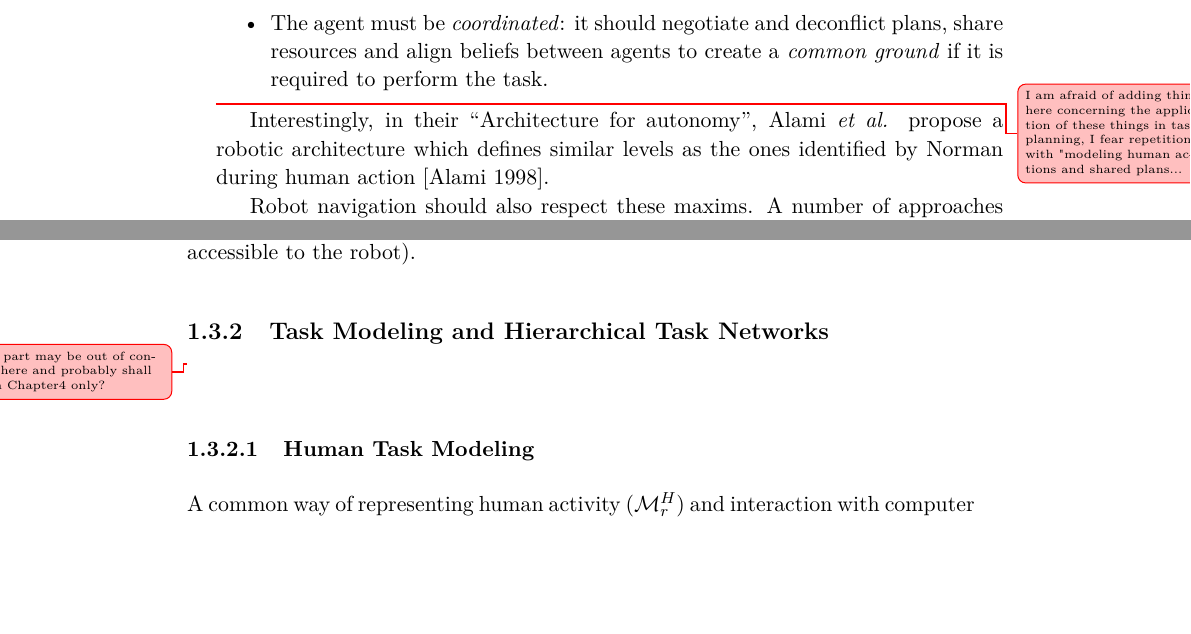
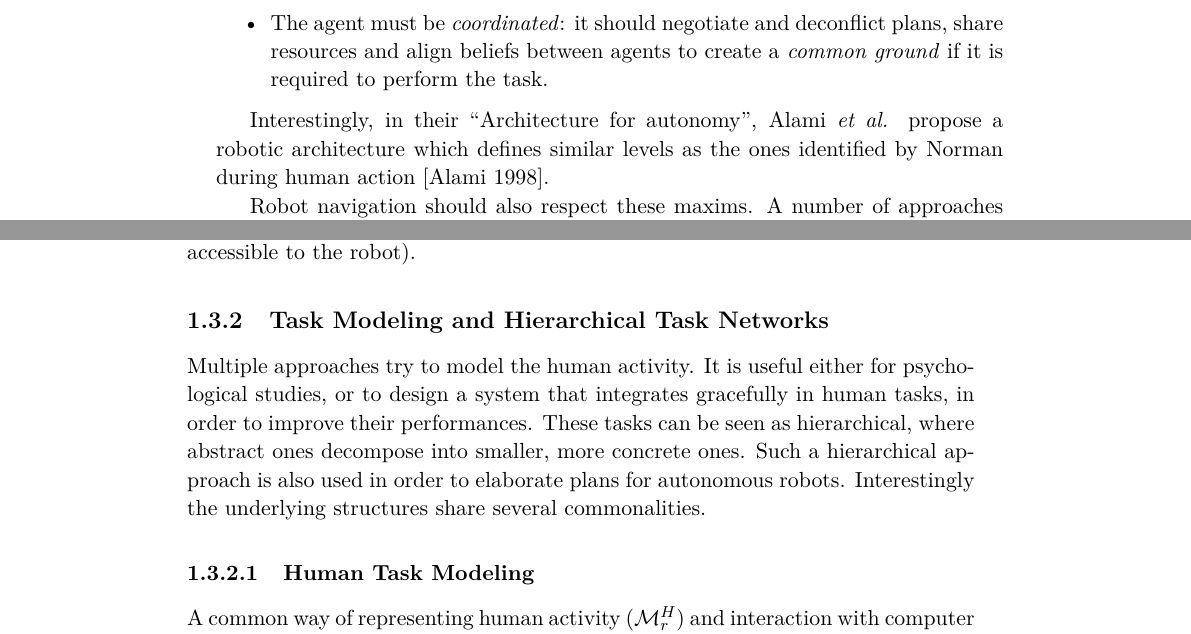
Before and after one commit to guilhembn/thesis, a LaTeX thesis (These.tex, which reads Chapter1.tex): two parts of pages 19 and 22 of 191, joined at a grey line, cut so that both start at the same text, the shorter picture padded with empty space. Compiled offline with pdfLaTeX.

Commit message:
[Chapter1] Adds transition sentence

```diff
--- a/Chapter1.tex
+++ b/Chapter1.tex
@@ -64,8 +64,6 @@ When interacting with a robot, the human is no more the only agent taking autono
 \item The agent must be \textit{coordinated}: it should negotiate and deconflict plans, share resources and align beliefs between agents to create a \textit{common ground} if it is required to perform the task.
 \end{itemize}
 
-\unsure{I am afraid of adding thing here concerning the application of these things in task planning, I fear repetitions with "modeling human actions and shared plans...}
-
 Interestingly, in their ``Architecture for autonomy'', Alami \textit{et al.} propose a robotic architecture which defines similar levels as the ones identified by Norman during human action \cite{alami1998architecture}.
 
 
@@ -119,7 +117,8 @@ In order to help to differentiate between the models presented in this thesis, w
 
 \subsection{Task Modeling and Hierarchical Task Networks}
 %, Hamster, Nau
-\unsure{This part may be out of context here and probably shall be in Chapter4 only?}
+Multiple approaches try to model the human activity. It is useful either for psychological studies, or to design a system that integrates gracefully in human tasks, in order to improve their performances. These tasks can be seen as hierarchical, where abstract ones decompose into smaller, more concrete ones. Such a hierarchical approach is also used in order to elaborate plans for autonomous robots. Interestingly the underlying structures share several commonalities.
+
 \subsubsection{Human Task Modeling}
 A common way of representing human activity ($\humanmodel$) and interaction with computer at high abstraction level is by using \textit{task models}. The hierarchical structure of human activity was first exploited by Annett and Duncan \cite{annett1967task}. They state that tasks can be described at several levels of abstraction until a certain criterion is met. Each task can thus be refined into subtasks detailing the procedure followed by the human to achieve the higher level task.
 Task modeling has then evolved to introduce interaction with systems, produced and needed information, potential errors and a wide variety of operators specifying how tasks interacts with each other during their execution. Task models are now commonly used in user-centered and user interface designing processes. Most advanced notations include \textit{ConcurTaskTrees} \cite{paterno2004concurtasktrees} and \textit{HAMSTERS} \cite{martinie2019analysing}.
```
